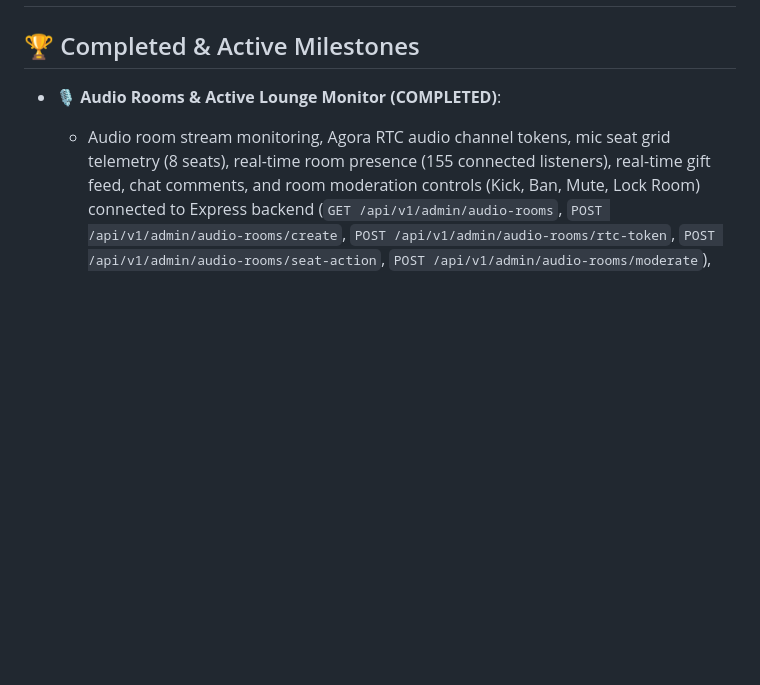
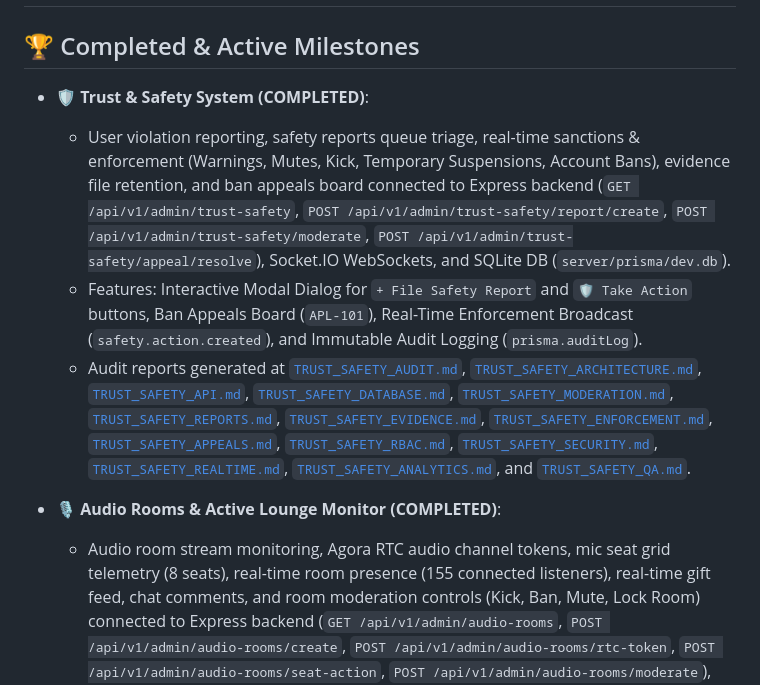
Before and after one commit to AhmedJunaid333/aura-live-voice-chat, a Markdown page: plan.md, the part around the change. Drawn GitHub-style; blank space fills up the shorter version.

Commit message:
docs: update plan.md with completed Trust & Safety System milestones

```diff
--- a/plan.md
+++ b/plan.md
@@ -1,6 +1,11 @@
 # Aura Live Voice Chat – Production Implementation Plan
 
 ## 🏆 Completed & Active Milestones
+- **🛡️ Trust & Safety System (COMPLETED)**:
+  - User violation reporting, safety reports queue triage, real-time sanctions & enforcement (Warnings, Mutes, Kick, Temporary Suspensions, Account Bans), evidence file retention, and ban appeals board connected to Express backend (`GET /api/v1/admin/trust-safety`, `POST /api/v1/admin/trust-safety/report/create`, `POST /api/v1/admin/trust-safety/moderate`, `POST /api/v1/admin/trust-safety/appeal/resolve`), Socket.IO WebSockets, and SQLite DB (`server/prisma/dev.db`).
+  - Features: Interactive Modal Dialog for `+ File Safety Report` and `🛡️ Take Action` buttons, Ban Appeals Board (`APL-101`), Real-Time Enforcement Broadcast (`safety.action.created`), and Immutable Audit Logging (`prisma.auditLog`).
+  - Audit reports generated at [`TRUST_SAFETY_AUDIT.md`](file:///d:/Auralive/TRUST_SAFETY_AUDIT.md), [`TRUST_SAFETY_ARCHITECTURE.md`](file:///d:/Auralive/TRUST_SAFETY_ARCHITECTURE.md), [`TRUST_SAFETY_API.md`](file:///d:/Auralive/TRUST_SAFETY_API.md), [`TRUST_SAFETY_DATABASE.md`](file:///d:/Auralive/TRUST_SAFETY_DATABASE.md), [`TRUST_SAFETY_MODERATION.md`](file:///d:/Auralive/TRUST_SAFETY_MODERATION.md), [`TRUST_SAFETY_REPORTS.md`](file:///d:/Auralive/TRUST_SAFETY_REPORTS.md), [`TRUST_SAFETY_EVIDENCE.md`](file:///d:/Auralive/TRUST_SAFETY_EVIDENCE.md), [`TRUST_SAFETY_ENFORCEMENT.md`](file:///d:/Auralive/TRUST_SAFETY_ENFORCEMENT.md), [`TRUST_SAFETY_APPEALS.md`](file:///d:/Auralive/TRUST_SAFETY_APPEALS.md), [`TRUST_SAFETY_RBAC.md`](file:///d:/Auralive/TRUST_SAFETY_RBAC.md), [`TRUST_SAFETY_SECURITY.md`](file:///d:/Auralive/TRUST_SAFETY_SECURITY.md), [`TRUST_SAFETY_REALTIME.md`](file:///d:/Auralive/TRUST_SAFETY_REALTIME.md), [`TRUST_SAFETY_ANALYTICS.md`](file:///d:/Auralive/TRUST_SAFETY_ANALYTICS.md), and [`TRUST_SAFETY_QA.md`](file:///d:/Auralive/TRUST_SAFETY_QA.md).
+
 - **🎙️ Audio Rooms & Active Lounge Monitor (COMPLETED)**:
   - Audio room stream monitoring, Agora RTC audio channel tokens, mic seat grid telemetry (8 seats), real-time room presence (155 connected listeners), real-time gift feed, chat comments, and room moderation controls (Kick, Ban, Mute, Lock Room) connected to Express backend (`GET /api/v1/admin/audio-rooms`, `POST /api/v1/admin/audio-rooms/create`, `POST /api/v1/admin/audio-rooms/rtc-token`, `POST /api/v1/admin/audio-rooms/seat-action`, `POST /api/v1/admin/audio-rooms/moderate`), Socket.IO WebSockets, Agora RTC Audio Engine, and SQLite DB (`server/prisma/dev.db`).
   - Features: Interactive Modal Dialog for `+ Create Lounge` and `🛡️ Moderate Room` buttons, Agora RTC Channel Token Generator (`AGORA-CH-9901`), Mic Seat Control Grid (Mute, Lock, Release), Real-Time Moderation Event Broadcast (`room.moderation.action`), and Immutable Audit Logging (`prisma.auditLog`).
```
